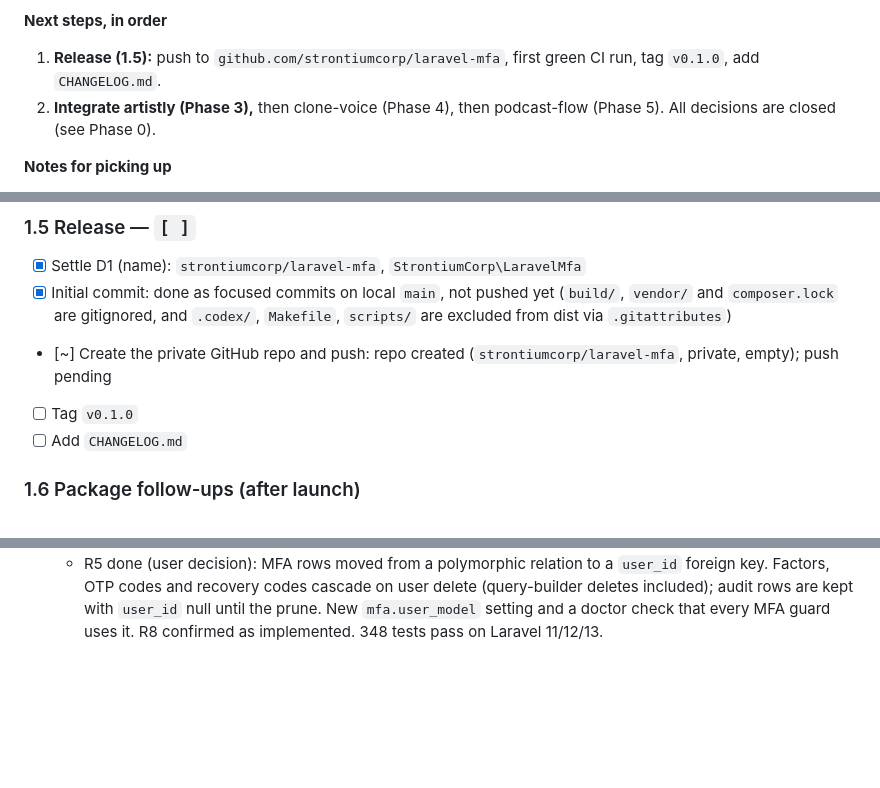
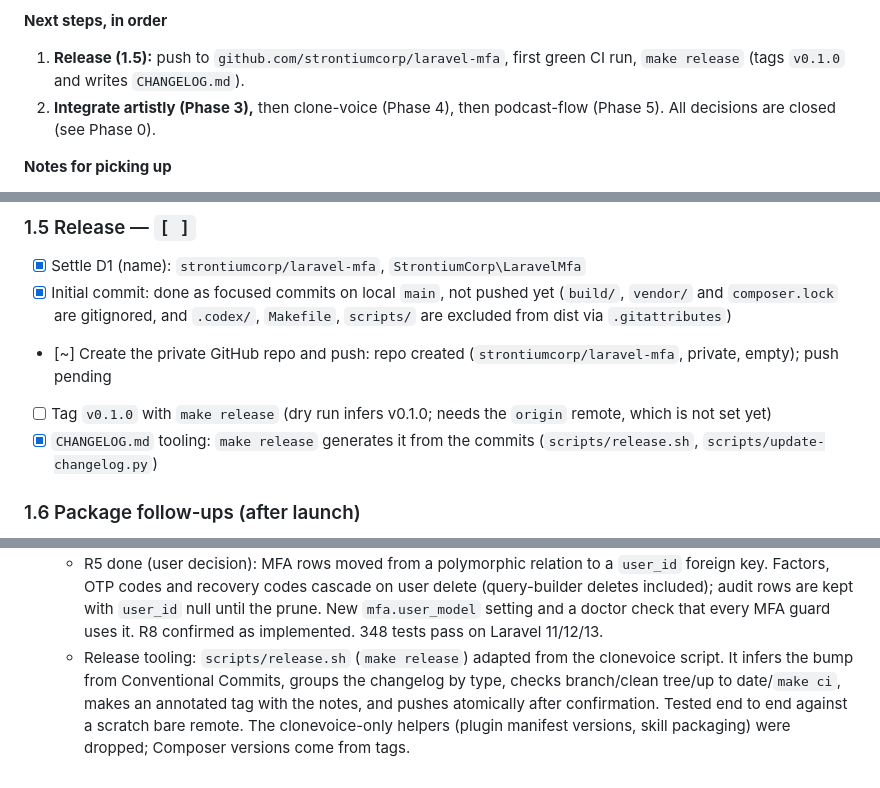
Before and after one commit to strontiumcorp/laravel-mfa, a Markdown page: .codex/plans/mfa-integration-plan.md, 3 parts joined by grey strips. Drawn GitHub-style; blank space fills up the shorter version.

```diff
--- a/.codex/plans/mfa-integration-plan.md
+++ b/.codex/plans/mfa-integration-plan.md
@@ -24,7 +24,7 @@
 - **Naming:** `strontiumcorp/laravel-mfa`, namespace `StrontiumCorp\LaravelMfa`, with `@itsemon245` as maintainer and code owner
 
 **Next steps, in order**
-1. **Release (1.5):** push to `github.com/strontiumcorp/laravel-mfa`, first green CI run, tag `v0.1.0`, add `CHANGELOG.md`.
+1. **Release (1.5):** push to `github.com/strontiumcorp/laravel-mfa`, first green CI run, `make release` (tags `v0.1.0` and writes `CHANGELOG.md`).
 2. **Integrate artistly (Phase 3),** then clone-voice (Phase 4), then podcast-flow (Phase 5). All decisions are closed (see Phase 0).
 
 **Notes for picking up**
@@ -199,8 +199,8 @@ Scope: security core, `src/Sms/`, integration ergonomics, docs. `make ci`, `make
 - [x] Settle D1 (name): `strontiumcorp/laravel-mfa`, `StrontiumCorp\LaravelMfa`
 - [x] Initial commit: done as focused commits on local `main`, not pushed yet (`build/`, `vendor/` and `composer.lock` are gitignored, and `.codex/`, `Makefile`, `scripts/` are excluded from dist via `.gitattributes`)
 - [~] Create the private GitHub repo and push: repo created (`strontiumcorp/laravel-mfa`, private, empty); push pending
-- [ ] Tag `v0.1.0`
-- [ ] Add `CHANGELOG.md`
+- [ ] Tag `v0.1.0` with `make release` (dry run infers v0.1.0; needs the `origin` remote, which is not set yet)
+- [x] `CHANGELOG.md` tooling: `make release` generates it from the commits (`scripts/release.sh`, `scripts/update-changelog.py`)
 
 ### 1.6 Package follow-ups (after launch)
 - [ ] Trusted devices ("remember this device for 30 days": hashed token, revocable)
@@ -418,3 +418,4 @@ The kill switch for any incident is `MFA_ENABLED=false`. It takes effect on the
     - R6 closed as won't-fix (user decision); R5 waits on the FK-vs-morph decision
     - 347 tests pass; PHPStan and Pint clean; the stubs (pages and components) type-check in all three apps
   - R5 done (user decision): MFA rows moved from a polymorphic relation to a `user_id` foreign key. Factors, OTP codes and recovery codes cascade on user delete (query-builder deletes included); audit rows are kept with `user_id` null until the prune. New `mfa.user_model` setting and a doctor check that every MFA guard uses it. R8 confirmed as implemented. 348 tests pass on Laravel 11/12/13.
+  - Release tooling: `scripts/release.sh` (`make release`) adapted from the clonevoice script. It infers the bump from Conventional Commits, groups the changelog by type, checks branch/clean tree/up to date/`make ci`, makes an annotated tag with the notes, and pushes atomically after confirmation. Tested end to end against a scratch bare remote. The clonevoice-only helpers (plugin manifest versions, skill packaging) were dropped; Composer versions come from tags.
```
Also changed, not shown: README.md (+8 -0 lines).
